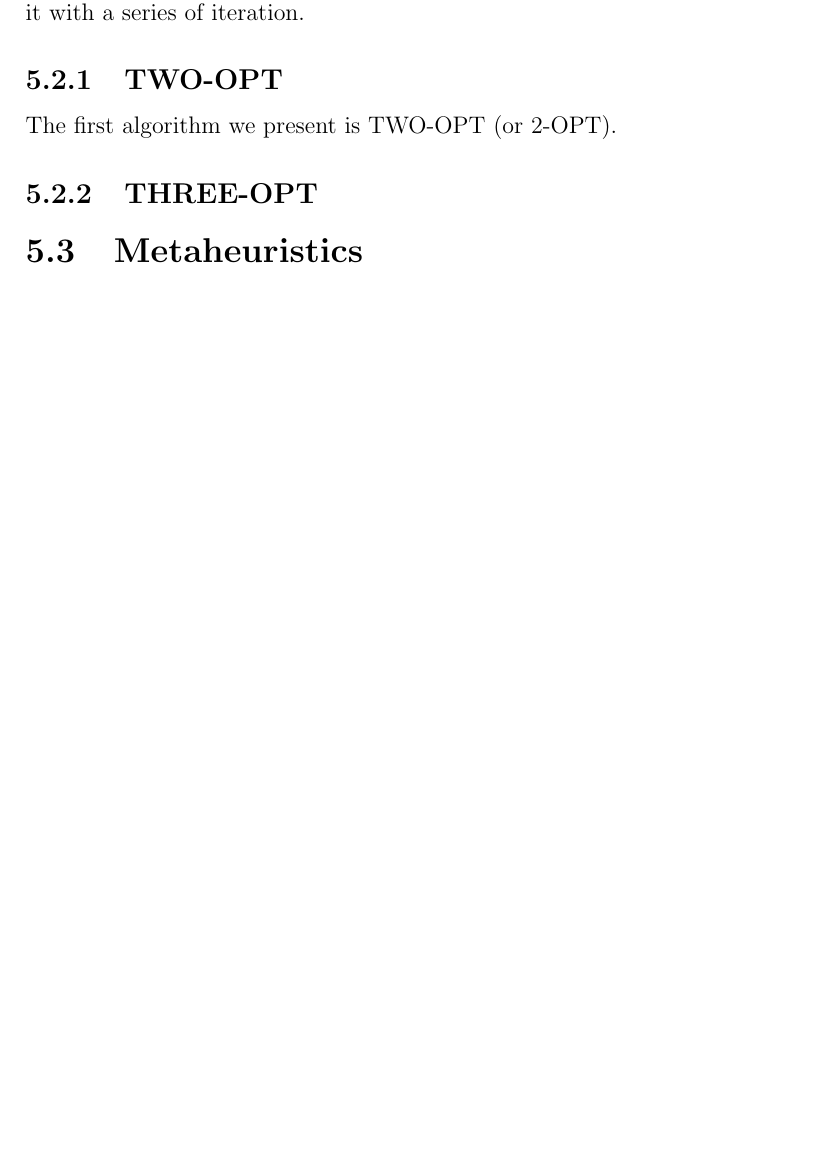
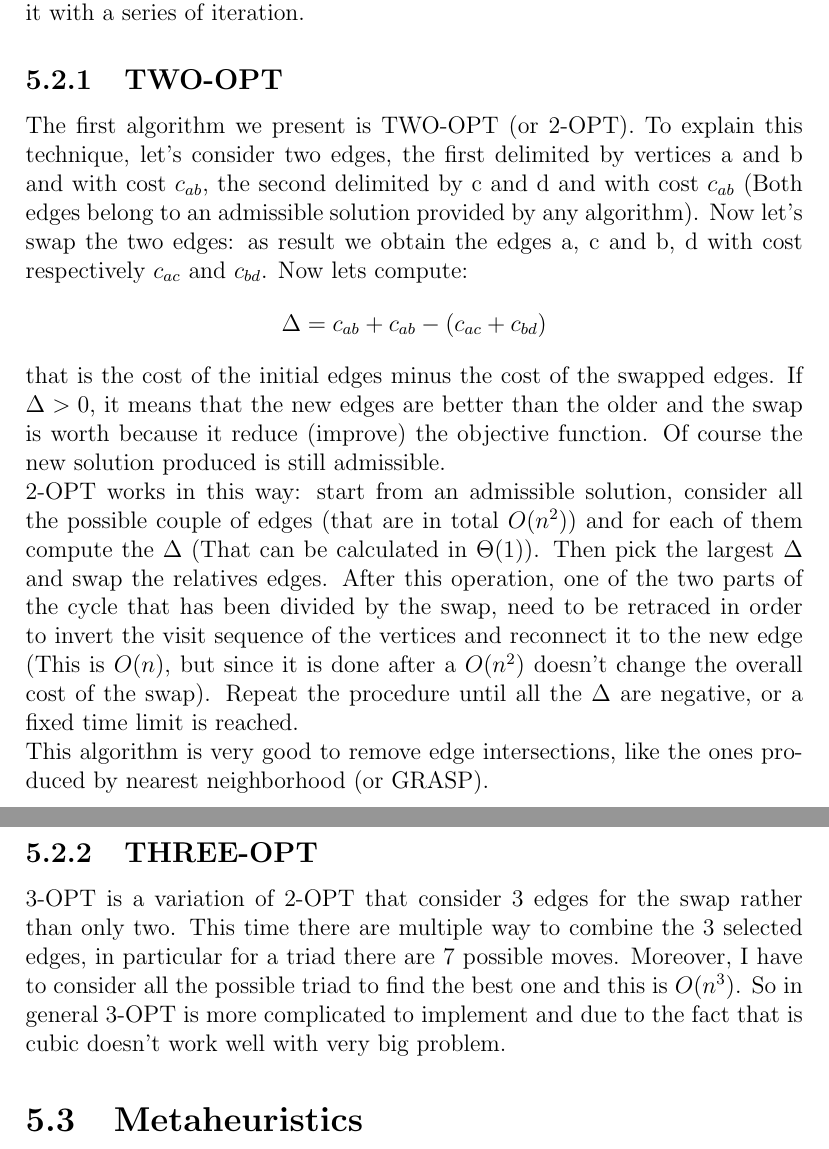
Before and after one commit to Morat96/RO2-homework, a LaTeX document (report/report.tex, which reads report/euristici.tex): part of page 9 of 9 before the commit and two parts of pages 9 and 10 of 10 after it, the two joined at a grey line, cut so that both start at the same text, the shorter picture padded with empty space. Compiled offline with pdfLaTeX.

Commit message:
added things

```diff
--- a/report/euristici.tex
+++ b/report/euristici.tex
@@ -31,9 +31,16 @@ It is also possible to add the GRASP rule, so rather then selecting the point wi
 Refining algorithm are so called because they start from an admissible solution that could by provided by any other algorithm and they try to improve it with a series of iteration.
 
 \subsection{TWO-OPT}
-The first algorithm we present is TWO-OPT (or 2-OPT).
+The first algorithm we present is TWO-OPT (or 2-OPT). To explain this technique, let's consider two edges, the first delimited by vertices a and b and with cost $c_{ab}$, the second delimited by c and d and with cost $c_{ab}$ (Both edges belong to an admissible solution provided by any algorithm). Now let's swap the two edges: as result we obtain the edges a, c and b, d with cost respectively $c_{ac}$ and $c_{bd}$. Now lets compute:
+\begin{equation*}
+\Delta = c_{ab} + c_{ab} - (c_{ac} + c_{bd})
+\end{equation*}
+that is the cost of the initial edges minus the cost of the swapped edges. If $\Delta > 0$, it means that the new edges are better than the older and the swap is worth because it reduce (improve) the objective function. Of course the new solution produced is still admissible.\\
+2-OPT works in this way: start from an admissible solution, consider all the possible couple of edges (that are in total $O(n^2)$) and for each of them compute the $\Delta$ (That can be calculated in $\Theta(1)$). Then pick the largest $\Delta$ and swap the relatives edges. After this operation, one of the two parts of the cycle that has been divided by the swap, need to be retraced in order to invert the visit sequence of the vertices and reconnect it to the new edge (This is $O(n)$, but since it is done after a $O(n^2)$ doesn't change the overall cost of the swap). Repeat the procedure until all the $\Delta$ are negative, or a fixed time limit is reached.\\
+This algorithm is very good to remove edge intersections, like the ones produced  by nearest neighborhood (or GRASP). \\
 
 \subsection{THREE-OPT}
+3-OPT is a variation of 2-OPT that consider 3 edges for the swap rather than only two. This time there are multiple way to combine the 3 selected edges, in particular for a triad there are 7 possible moves. Moreover, I have to consider all the possible triad to find the best one and this is $O(n^3)$. So in general 3-OPT is more complicated to implement and due to the fact that is cubic doesn't work well with very big problem.
 
 \section{Metaheuristics}
 \subsection{VNS}
--- a/report/report.tex
+++ b/report/report.tex
@@ -1,5 +1,8 @@
 \documentclass[12pt]{report}
+
 \usepackage[english]{babel}
+\usepackage{amsmath}
+
 
 \begin{document}
 
```
Also changed, not shown: report/media/2-opt1.png (added), report/media/2-opt2.png (added), report/media/GRASP1.png (added), report/media/GRASP2.png (added), report/media/insertion1.png (added), report/media/insertion2.png (added), report/media/insertion3.png (added), report/media/insertion4.png (added), report/media/neighbor1.png (added), report/media/neighbor2.png (added), report/media/neighbor3.png (added), report/media/neighbor4.png (added), report/report.pdf, report/euristici.tex (4 more changed lines), 3 other files.
